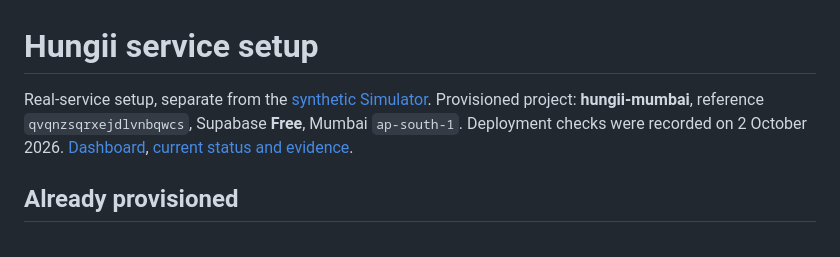
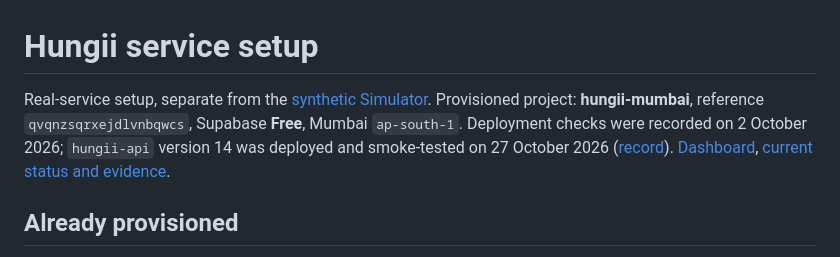
Before and after one commit to acephos/hungii, a Markdown page: docs/swiggy-setup.md, the part around the change. Rendered like a GitHub page.

```diff
--- a/docs/swiggy-setup.md
+++ b/docs/swiggy-setup.md
@@ -1,6 +1,6 @@
 # Hungii service setup
 
-Real-service setup, separate from the [synthetic Simulator](../demo/README.md). Provisioned project: **hungii-mumbai**, reference `qvqnzsqrxejdlvnbqwcs`, Supabase **Free**, Mumbai `ap-south-1`. Deployment checks were recorded on 2 October 2026. [Dashboard](https://supabase.com/dashboard/project/qvqnzsqrxejdlvnbqwcs), [current status and evidence](approval-readiness.md).
+Real-service setup, separate from the [synthetic Simulator](../demo/README.md). Provisioned project: **hungii-mumbai**, reference `qvqnzsqrxejdlvnbqwcs`, Supabase **Free**, Mumbai `ap-south-1`. Deployment checks were recorded on 2 October 2026; `hungii-api` version 14 was deployed and smoke-tested on 27 October 2026 ([record](../artifacts/repository-review-verification.md#deployment-and-release)). [Dashboard](https://supabase.com/dashboard/project/qvqnzsqrxejdlvnbqwcs), [current status and evidence](approval-readiness.md).
 
 ## Already provisioned
 
```
Also changed, not shown: artifacts/repository-review-verification.md (+7 -1 lines).
